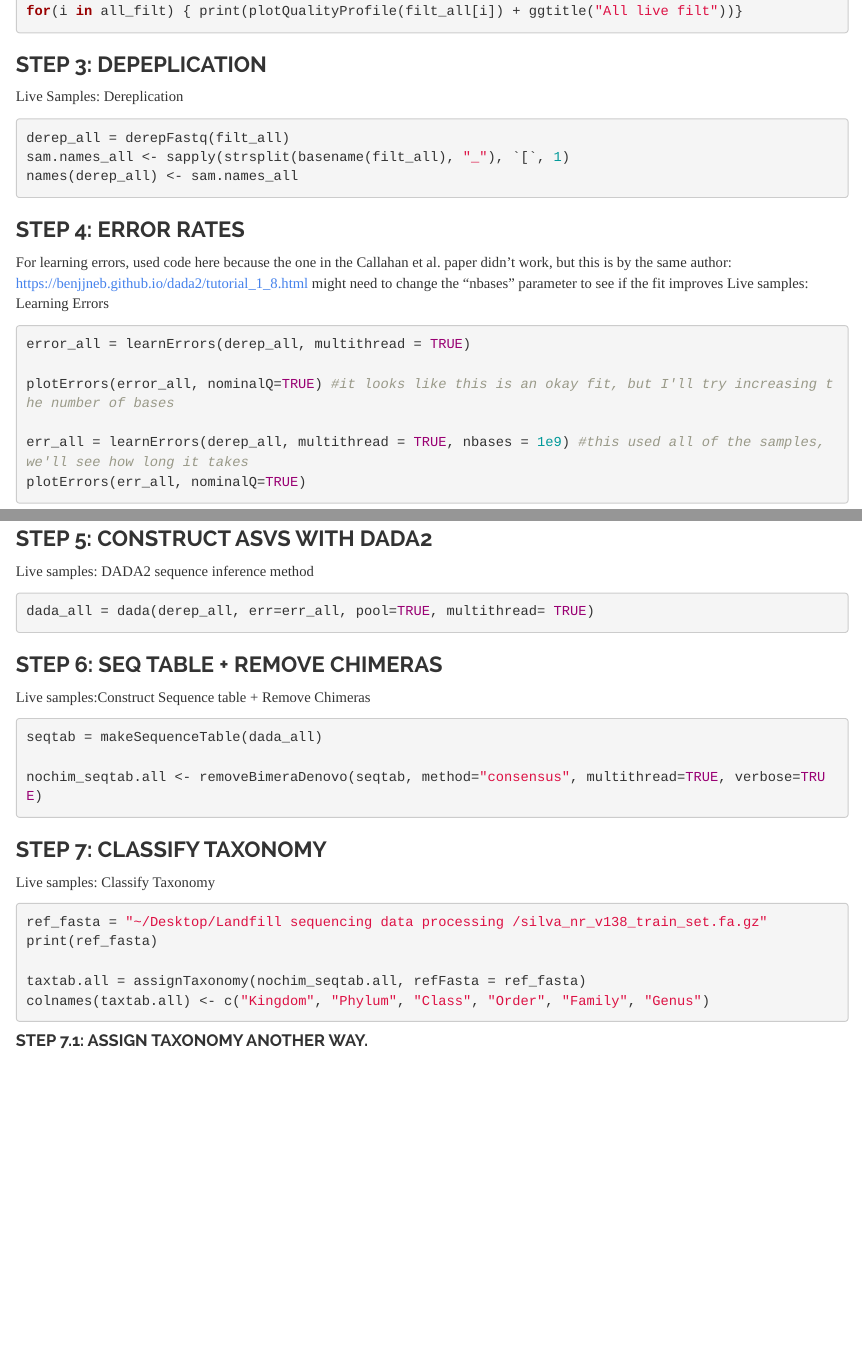
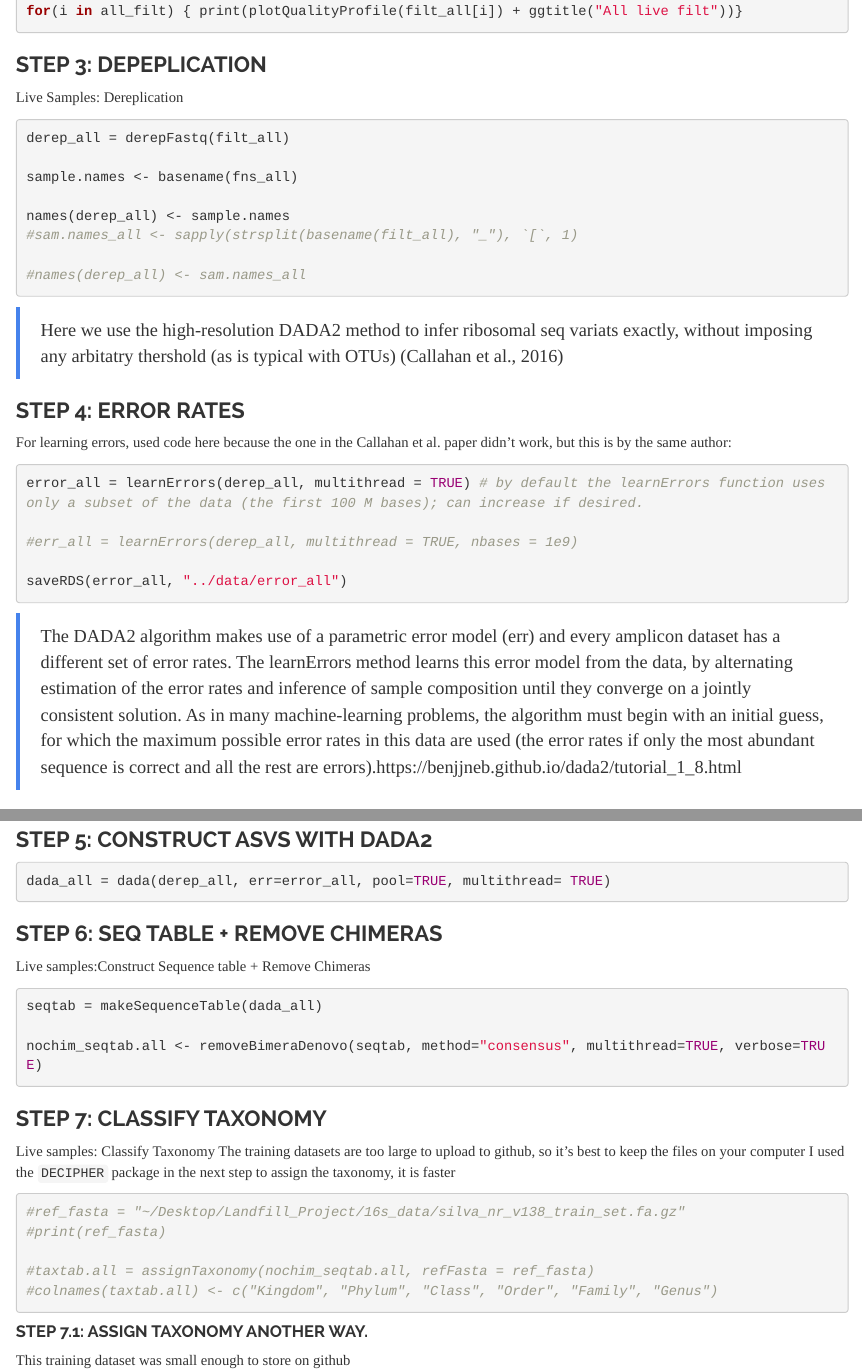
Before and after one commit to skhour5/landfill-microcosms-sk, an R Markdown document (producing-phyloseq-objects/making-phyloseq-objects.Rmd): the page in a window 1100 px wide, from 3640 px down before the commit and from 3970 px down after it, so that both start at the same text, and a second part further down, joined at a grey line. Rendered offline with R 4.5, knitr and Pandoc, with nearby package versions; some code elsewhere in the file could not run offline.

Commit message:
on step 7.1

````diff
--- a/producing-phyloseq-objects/making-phyloseq-objects.Rmd
+++ b/producing-phyloseq-objects/making-phyloseq-objects.Rmd
@@ -185,25 +206,34 @@ Live Samples: Dereplication
 ```{r, eval=FALSE}
 
 derep_all = derepFastq(filt_all)
-sam.names_all <- sapply(strsplit(basename(filt_all), "_"), `[`, 1)
-names(derep_all) <- sam.names_all
+
+sample.names <- basename(fns_all)
+
+names(derep_all) <- sample.names
+#sam.names_all <- sapply(strsplit(basename(filt_all), "_"), `[`, 1)
+
+#names(derep_all) <- sam.names_all
 
 ```
+> Here we use the high-resolution DADA2 method to infer ribosomal seq variats exactly, without imposing any arbitatry thershold (as is typical with OTUs) (Callahan et al., 2016)
+
 
 ### STEP 4: ERROR RATES
 For learning errors, used code here because the one in the Callahan et al. paper didn't work, but this is by the same author:
-https://benjjneb.github.io/dada2/tutorial_1_8.html
-might need to change the "nbases" parameter to see if the fit improves
-Live samples: Learning Errors
-```{r, eval=FALSE}
+```{r learn-errors, eval=FALSE}
 
-error_all = learnErrors(derep_all, multithread = TRUE)
 
-plotErrors(error_all, nominalQ=TRUE) #it looks like this is an okay fit, but I'll try increasing the number of bases
+error_all = learnErrors(derep_all, multithread = TRUE) # by default the learnErrors function uses only a subset of the data (the first 100 M bases); can increase if desired.
 
-err_all = learnErrors(derep_all, multithread = TRUE, nbases = 1e9) #this used all of the samples, we'll see how long it takes
-plotErrors(err_all, nominalQ=TRUE)
+#err_all = learnErrors(derep_all, multithread = TRUE, nbases = 1e9)
+
+saveRDS(error_all, "../data/error_all")
+
 
 
 ```
 
+> The DADA2 algorithm makes use of a parametric error model (err) and every amplicon dataset has a different set of error rates. The learnErrors method learns this error model from the data, by alternating estimation of the error rates and inference of sample composition until they converge on a jointly consistent solution. As in many machine-learning problems, the algorithm must begin with an initial guess, for which the maximum possible error rates in this data are used (the error rates if only the most abundant sequence is correct and all the rest are errors).https://benjjneb.github.io/dada2/tutorial_1_8.html
+
+
+```{r plot-errors}
@@ -210,8 +248,9 @@ plotErrors(err_all, nominalQ=TRUE)
 ### STEP 5: CONSTRUCT ASVS WITH DADA2
-Live samples: DADA2 sequence inference method
-```{r, eval=FALSE}
 
-dada_all = dada(derep_all, err=err_all, pool=TRUE, multithread= TRUE)
+```{r dereplication-live, eval=FALSE}
+
+dada_all = dada(derep_all, err=error_all, pool=TRUE, multithread= TRUE)
+
 ```
 
 ### STEP 6: SEQ TABLE + REMOVE CHIMERAS
@@ -226,14 +265,18 @@ nochim_seqtab.all <- removeBimeraDenovo(seqtab, method="consensus", multithread=
 
 ### STEP 7: CLASSIFY TAXONOMY
 Live samples: Classify Taxonomy
-```{r, eval=FALSE}
+The training datasets are too large to upload to github, so it's best to keep the files on your computer
+I used the `DECIPHER` package in the next step to assign the taxonomy, it is faster
+```{r classify taxonomy, eval=FALSE}
 
-ref_fasta = "~/Desktop/Landfill sequencing data processing /silva_nr_v138_train_set.fa.gz"
-print(ref_fasta)
+#ref_fasta = "~/Desktop/Landfill_Project/16s_data/silva_nr_v138_train_set.fa.gz"
+#print(ref_fasta)
 
-taxtab.all = assignTaxonomy(nochim_seqtab.all, refFasta = ref_fasta)
-colnames(taxtab.all) <- c("Kingdom", "Phylum", "Class", "Order", "Family", "Genus")
+#taxtab.all = assignTaxonomy(nochim_seqtab.all, refFasta = ref_fasta)
+#colnames(taxtab.all) <- c("Kingdom", "Phylum", "Class", "Order", "Family", "Genus")
 
 ```
 
 #### STEP 7.1: ASSIGN TAXONOMY ANOTHER WAY.
+
+This training dataset was small enough to store on github
````
Also changed, not shown: producing-phyloseq-objects/making-phyloseq-objects.Rmd (90 more changed lines).
